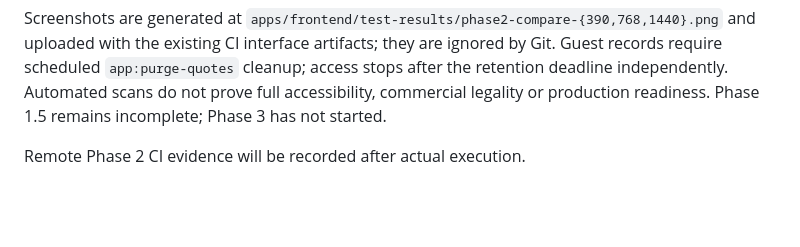
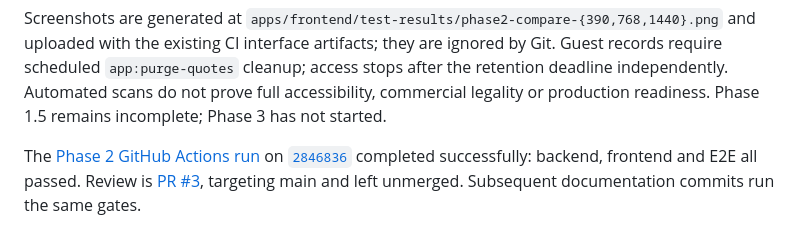
Before and after one commit to dionis1/shipwise-ai, a Markdown page: docs/verification.md, the part around the change. GitHub-like rendering; blank space fills up the shorter version.

```diff
--- a/docs/verification.md
+++ b/docs/verification.md
@@ -78,4 +78,4 @@ Composer audit retains main's existing, narrowly scoped temporary exception for
 
 Screenshots are generated at `apps/frontend/test-results/phase2-compare-{390,768,1440}.png` and uploaded with the existing CI interface artifacts; they are ignored by Git. Guest records require scheduled `app:purge-quotes` cleanup; access stops after the retention deadline independently. Automated scans do not prove full accessibility, commercial legality or production readiness. Phase 1.5 remains incomplete; Phase 3 has not started.
 
-Remote Phase 2 CI evidence will be recorded after actual execution.
+The [Phase 2 GitHub Actions run](https://github.com/dionis1/shipwise-ai/actions/runs/40867977754) on [`2846836`](https://github.com/dionis1/shipwise-ai/commit/28468365fe570927df77a669c77b60c7b6c102c1) completed successfully: backend, frontend and E2E all passed. Review is [PR #3](https://github.com/dionis1/shipwise-ai/pull/3), targeting main and left unmerged. Subsequent documentation commits run the same gates.
```
Also changed, not shown: docs/phases/PHASE_2_CARRIER_COMPARISON_QUOTING.md (+9 -1 lines).
